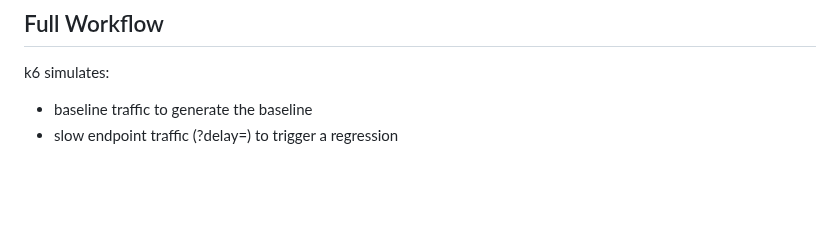
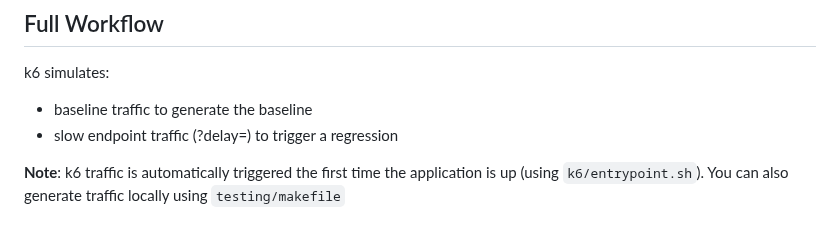
Before and after one commit to khalid-el-masnaoui/Performance-Observability-Automated-Regression-Detection-V2-Pipeline, a Markdown page: README.md, the part around the change. Rendered like a GitHub page; blank space fills up the shorter version.

Commit message:
workflow: k6 automatic loads

```diff
--- a/README.md
+++ b/README.md
@@ -209,3 +209,5 @@ k6 simulates:
 
 - baseline traffic to generate the baseline
 - slow endpoint traffic (?delay=) to trigger a regression
+
+**Note**: k6 traffic is automatically triggered the first time the application is up (using `k6/entrypoint.sh`). You can also generate traffic locally using `testing/makefile`
```
